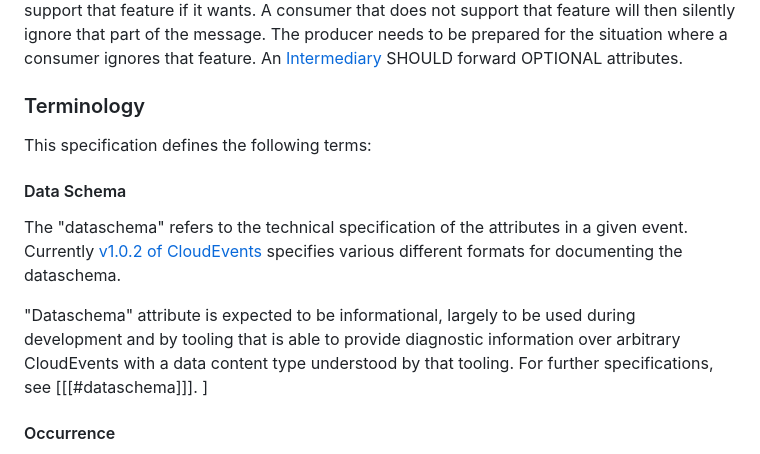
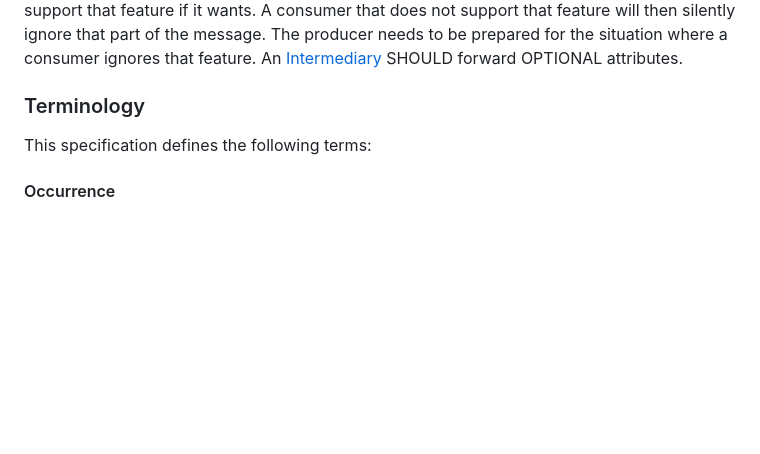
Before and after one commit to Logius-standaarden/NL-GOV-profile-for-CloudEvents, a Markdown page: Notations and Terminology.md, the part around the change. Drawn GitHub-style; blank space fills up the shorter version.

Commit message:
stroomlijnen versies

```diff
--- a/Notations and Terminology.md
+++ b/Notations and Terminology.md
@@ -19,12 +19,6 @@ prepared for the situation where a consumer ignores that feature. An
 
 This specification defines the following terms:
 
-#### Data Schema
-
-The "dataschema" refers to the technical specification of the attributes in a given event. Currently [v1.0.2 of CloudEvents](https://github.com/cloudevents/spec/tree/v1.0.2/cloudevents/formats) specifies various different formats for documenting the dataschema.
-
-"Dataschema" attribute is expected to be informational, largely to be used during development and by tooling that is able to provide diagnostic information over arbitrary CloudEvents with a data content type understood by that tooling. For further specifications, see [[[#dataschema]]].
-]
 #### Occurrence
 
 An "occurrence" is the capture of a statement of fact during the operation of a
```
